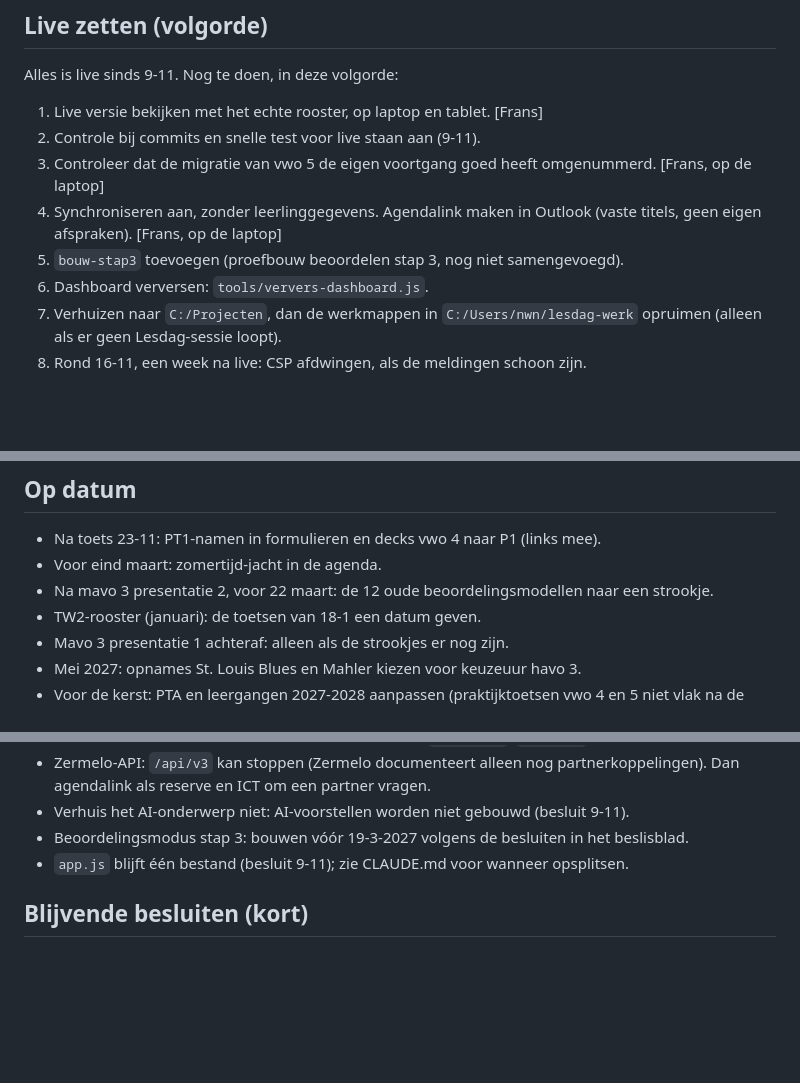
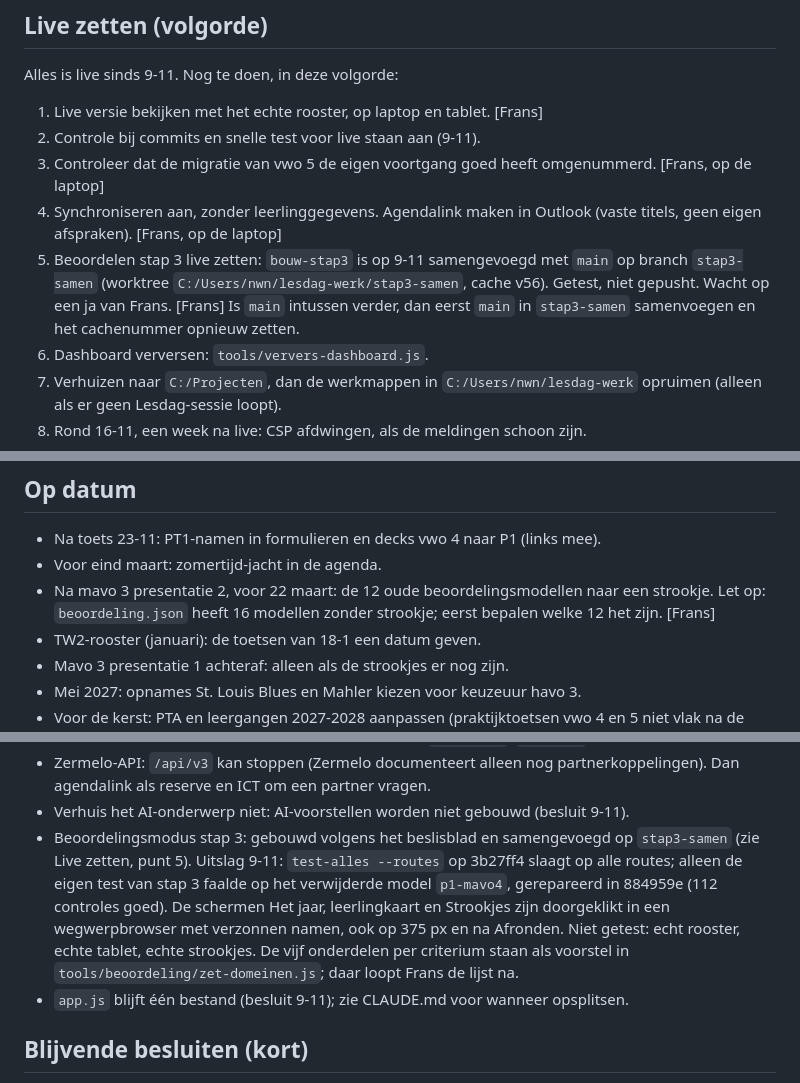
Before and after one commit to fnieuwenhuyzen-rgb/dashboard-docent, a Markdown page: OPEN-PUNTEN.md, 3 parts joined by grey strips. Drawn GitHub-style; blank space fills up the shorter version.

Commit message:
Open punten: Beoordelen stap 3 samengevoegd en getest op stap3-samen
Co-Authored-By: Claude Opus 5.5 <noreply@anthropic.com>

```diff
--- a/OPEN-PUNTEN.md
+++ b/OPEN-PUNTEN.md
@@ -29,7 +29,7 @@ Alles is live sinds 9-11. Nog te doen, in deze volgorde:
 2. Controle bij commits en snelle test voor live staan aan (9-11).
 3. Controleer dat de migratie van vwo 5 de eigen voortgang goed heeft omgenummerd. [Frans, op de laptop]
 4. Synchroniseren aan, zonder leerlinggegevens. Agendalink maken in Outlook (vaste titels, geen eigen afspraken). [Frans, op de laptop]
-5. `bouw-stap3` toevoegen (proefbouw beoordelen stap 3, nog niet samengevoegd).
+5. Beoordelen stap 3 live zetten: `bouw-stap3` is op 9-11 samengevoegd met `main` op branch `stap3-samen` (worktree `C:/Users/nwn/lesdag-werk/stap3-samen`, cache v56). Getest, niet gepusht. Wacht op een ja van Frans. [Frans] Is `main` intussen verder, dan eerst `main` in `stap3-samen` samenvoegen en het cachenummer opnieuw zetten.
 6. Dashboard verversen: `tools/ververs-dashboard.js`.
 7. Verhuizen naar `C:/Projecten`, dan de werkmappen in `C:/Users/nwn/lesdag-werk` opruimen (alleen als er geen Lesdag-sessie loopt).
 8. Rond 16-11, een week na live: CSP afdwingen, als de meldingen schoon zijn.
@@ -66,7 +66,7 @@ Overig:
 
 - Na toets 23-11: PT1-namen in formulieren en decks vwo 4 naar P1 (links mee).
 - Voor eind maart: zomertijd-jacht in de agenda.
-- Na mavo 3 presentatie 2, voor 22 maart: de 12 oude beoordelingsmodellen naar een strookje.
+- Na mavo 3 presentatie 2, voor 22 maart: de 12 oude beoordelingsmodellen naar een strookje. Let op: `beoordeling.json` heeft 16 modellen zonder strookje; eerst bepalen welke 12 het zijn. [Frans]
 - TW2-rooster (januari): de toetsen van 18-1 een datum geven.
 - Mavo 3 presentatie 1 achteraf: alleen als de strookjes er nog zijn.
 - Mei 2027: opnames St. Louis Blues en Mahler kiezen voor keuzeuur havo 3.
@@ -110,7 +110,7 @@ Uit het oude bestand, nog geldend:
 - Beoordelen op 375 px loopt 5 tot 17 px over de rand (`.bm-scoor`, `.bm-voet`).
 - Zermelo-API: `/api/v3` kan stoppen (Zermelo documenteert alleen nog partnerkoppelingen). Dan agendalink als reserve en ICT om een partner vragen.
 - Verhuis het AI-onderwerp niet: AI-voorstellen worden niet gebouwd (besluit 9-11).
-- Beoordelingsmodus stap 3: bouwen vóór 19-3-2027 volgens de besluiten in het beslisblad.
+- Beoordelingsmodus stap 3: gebouwd volgens het beslisblad en samengevoegd op `stap3-samen` (zie Live zetten, punt 5). Uitslag 9-11: `test-alles --routes` op 3b27ff4 slaagt op alle routes; alleen de eigen test van stap 3 faalde op het verwijderde model `p1-mavo4`, gerepareerd in 884959e (112 controles goed). De schermen Het jaar, leerlingkaart en Strookjes zijn doorgeklikt in een wegwerpbrowser met verzonnen namen, ook op 375 px en na Afronden. Niet getest: echt rooster, echte tablet, echte strookjes. De vijf onderdelen per criterium staan als voorstel in `tools/beoordeling/zet-domeinen.js`; daar loopt Frans de lijst na.
 - `app.js` blijft één bestand (besluit 9-11); zie CLAUDE.md voor wanneer opsplitsen.
 
 ## Blijvende besluiten (kort)
```
